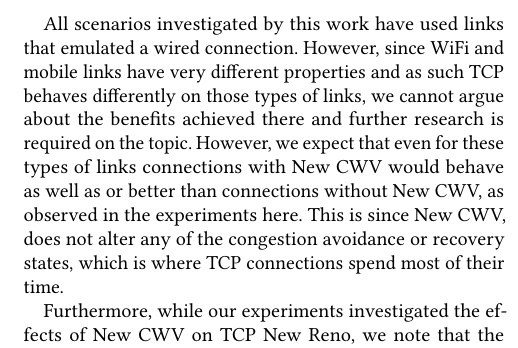
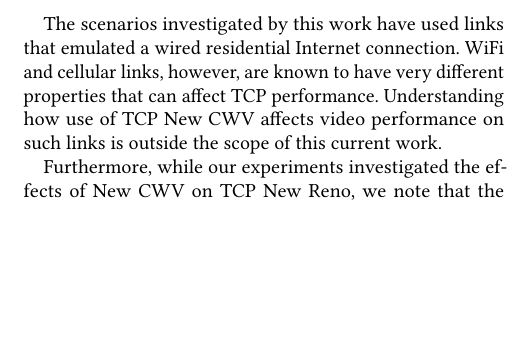
Before and after one commit to glasgow-ipl/newcwv-nossdav2022, a LaTeX paper (doc/paper/papers/paper.tex): part of one column of page 7 of 8 before the commit and part of one column of page 7 of 7 after it, cut so that both start at the same text, the shorter picture padded with empty space. Compiled offline with pdfLaTeX.

Commit message:
Rephrase 2nd paragraph of §3.4
Don't speculate on impact of NewCWV on video flows over WiFi or cellular
links, just state that it's outside the scope of this paper.

```diff
--- a/doc/paper/papers/paper.tex
+++ b/doc/paper/papers/paper.tex
@@ -301,7 +301,11 @@ Furthermore, our results demonstrate that New CWV's more consistent bandwidth me
 We also conclude that the more consistent measurements better match the available network conditions, allowing clients using New CWV to better adapt to the constraints of the bottleneck link, and thus to request chunks that can be delivered on time without need of rebuffering (Figure \ref{fig:rebuffer-ratio}).
 \todo{Maybe a more neutral phrasing for this paragraph would be: ``We have presented results as follows: (i) we validated...; (ii) the use of New CWV effectively...; (iii) the more consistent application bandwidth measurements resulting from the use of New CWV...; and (iv) more consistent measurements...''}
 
-All scenarios investigated by this work have used links that emulated a wired connection. However, since WiFi and mobile links have very different properties and as such TCP behaves differently on those types of links, we cannot argue about the benefits achieved there and further research is required on the topic. However, we expect that even for these types of links connections with New CWV would behave as well as or better than connections without New CWV, as observed in the experiments here. This is since New CWV, does not alter any of the congestion avoidance or recovery states, which is where TCP connections spend most of their time.
+The scenarios investigated by this work have used links that emulated a wired
+residential Internet connection.  WiFi and cellular links, however, are known
+to have very different properties that can affect TCP performance. Understanding
+how use of TCP New CWV affects video performance on such links is outside the
+scope of this current work.
 
 Furthermore, while our experiments investigated the effects of New CWV on TCP New Reno, we note that the same technique could apply for other window-controlled loss based algorithms, such as TCP CUBIC for example. We chose TCP New Reno, as the originally New CWV was implemented in Reno and a study in 2019 found New Reno was still widely used for video delivery \cite{Mishra-2019-the-great-internet-tcp-congestion-control-census}.
 
```
